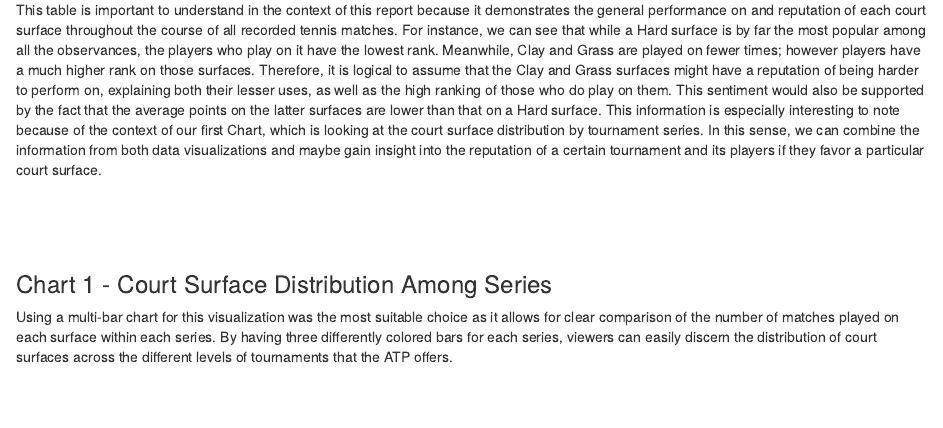
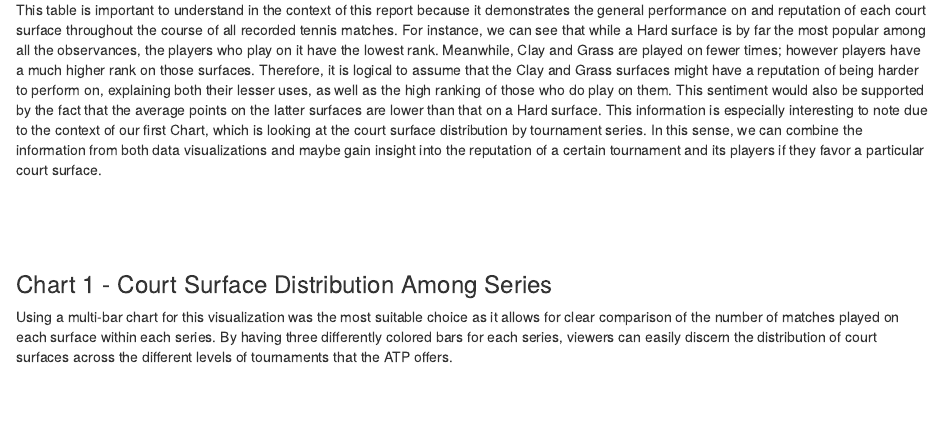
Before and after one commit to info-201b-sp24/exploratory-analysis-abigailaiyun, an R Markdown document (index.Rmd): the page in a window 1100 px wide, from 4220 px down. Rendered offline with R 4.5, knitr and Pandoc, with nearby package versions; some code elsewhere in the file could not run offline.

Commit message:
commit to fix

```diff
--- a/index.Rmd
+++ b/index.Rmd
@@ -162,7 +162,7 @@ reputation of being harder to perform on, explaining both their lesser uses, as
 well as the high ranking of those who do play on them. This sentiment would also
 be supported by the fact that the average points on the latter surfaces are lower
 than that on a Hard surface. This information is especially interesting to note
-because of the context of our first Chart, which is looking at the court surface
+due to the context of our first Chart, which is looking at the court surface
 distribution by tournament series. In this sense, we can combine the information
 from both data visualizations and maybe gain insight into the reputation of a
 certain tournament and its players if they favor a particular court surface.
```
Also changed, not shown: index.html.
